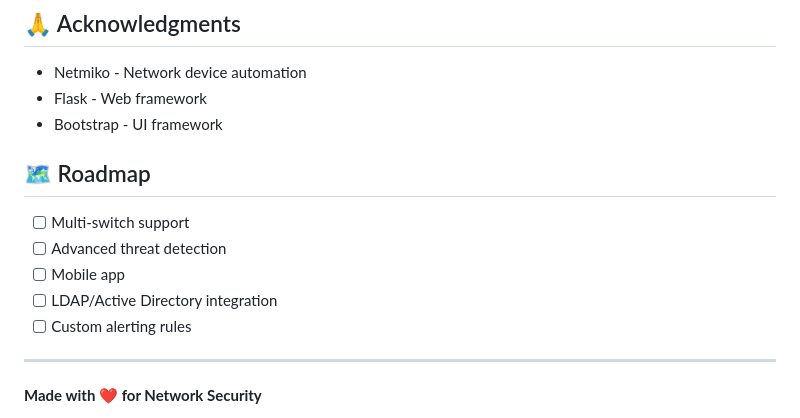
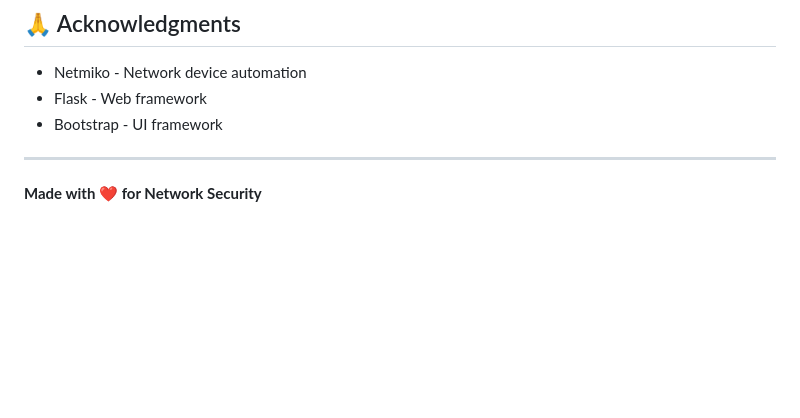
Before and after one commit to FarahElAlem/Rogue-detection-system, a Markdown page: README.md, the part around the change. Drawn GitHub-style; blank space fills up the shorter version.

Commit message:
Delete roadmap section from README
Removed the roadmap section from the README.

```diff
--- a/README.md
+++ b/README.md
@@ -318,14 +318,6 @@ This project is licensed under the MIT License.
 - Flask - Web framework
 - Bootstrap - UI framework
 
-## 🗺️ Roadmap
-
-- [ ] Multi-switch support
-- [ ] Advanced threat detection
-- [ ] Mobile app
-- [ ] LDAP/Active Directory integration
-- [ ] Custom alerting rules
-
 ---
 
 **Made with ❤️ for Network Security**
```
